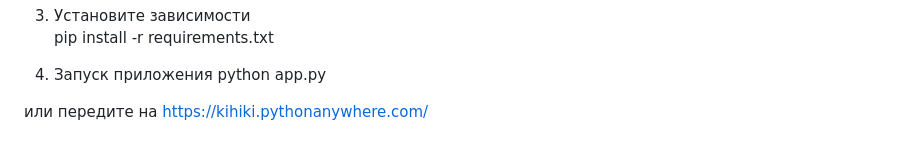
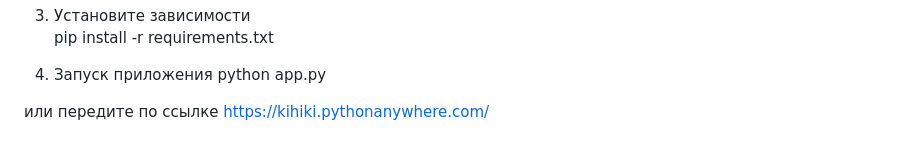
Before and after one commit to mrkihiki/WebSem, a Markdown page: README.md, the part around the change. Rendered like a GitHub page.

```diff
--- a/README.md
+++ b/README.md
@@ -55,5 +55,5 @@ pip install -r requirements.txt
 4. Запуск приложения
 python app.py
 
-или передите на
+или передите по ссылке
 https://kihiki.pythonanywhere.com/
```
